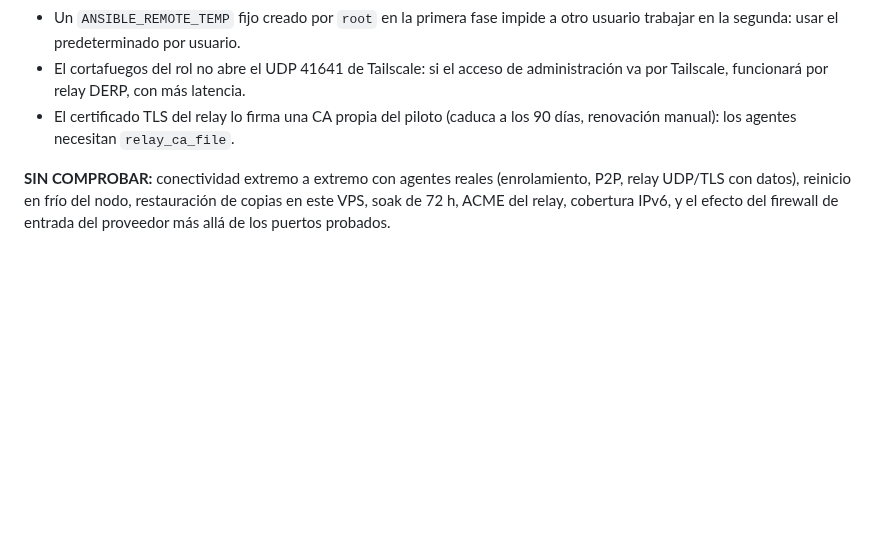
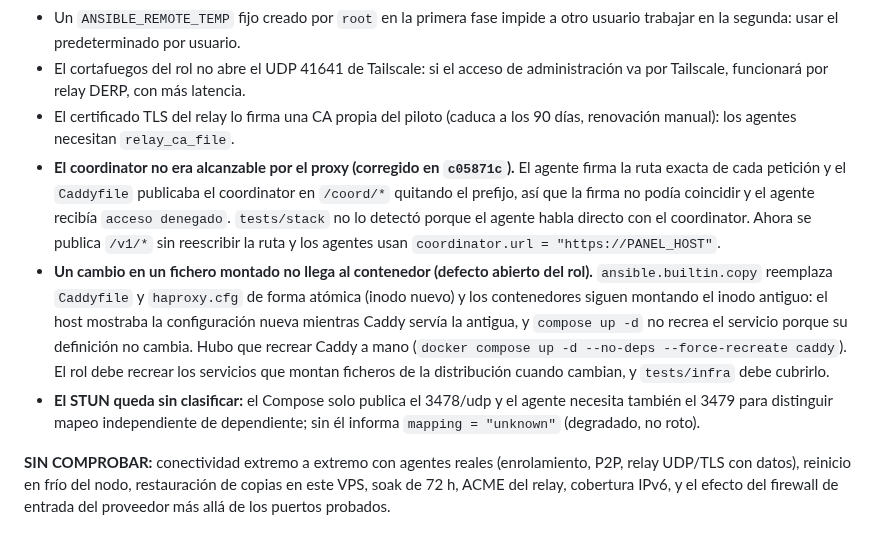
Before and after one commit to Tutitoos/atenea-one, a Markdown page: docs/operations/infraestructura.md, the part around the change. Rendered like a GitHub page; blank space fills up the shorter version.

Commit message:
Infraestructura: hallazgos del enrolamiento real (ruta del coordinator, ficheros montados, STUN 3479)

```diff
--- a/docs/operations/infraestructura.md
+++ b/docs/operations/infraestructura.md
@@ -361,5 +361,8 @@ Un único VPS Debian 13 (6 vCPU, 11,7 GiB de RAM), desplegado con este rol desde
 - Un `ANSIBLE_REMOTE_TEMP` fijo creado por `root` en la primera fase impide a otro usuario trabajar en la segunda: usar el predeterminado por usuario.
 - El cortafuegos del rol no abre el UDP 41641 de Tailscale: si el acceso de administración va por Tailscale, funcionará por relay DERP, con más latencia.
 - El certificado TLS del relay lo firma una CA propia del piloto (caduca a los 90 días, renovación manual): los agentes necesitan `relay_ca_file`.
+- **El coordinator no era alcanzable por el proxy (corregido en `c05871c`).** El agente firma la ruta exacta de cada petición y el `Caddyfile` publicaba el coordinator en `/coord/*` quitando el prefijo, así que la firma no podía coincidir y el agente recibía `acceso denegado`. `tests/stack` no lo detectó porque el agente habla directo con el coordinator. Ahora se publica `/v1/*` sin reescribir la ruta y los agentes usan `coordinator.url = "https://PANEL_HOST"`.
+- **Un cambio en un fichero montado no llega al contenedor (defecto abierto del rol).** `ansible.builtin.copy` reemplaza `Caddyfile` y `haproxy.cfg` de forma atómica (inodo nuevo) y los contenedores siguen montando el inodo antiguo: el host mostraba la configuración nueva mientras Caddy servía la antigua, y `compose up -d` no recrea el servicio porque su definición no cambia. Hubo que recrear Caddy a mano (`docker compose up -d --no-deps --force-recreate caddy`). El rol debe recrear los servicios que montan ficheros de la distribución cuando cambian, y `tests/infra` debe cubrirlo.
+- **El STUN queda sin clasificar:** el Compose solo publica el 3478/udp y el agente necesita también el 3479 para distinguir mapeo independiente de dependiente; sin él informa `mapping = "unknown"` (degradado, no roto).
 
 **SIN COMPROBAR:** conectividad extremo a extremo con agentes reales (enrolamiento, P2P, relay UDP/TLS con datos), reinicio en frío del nodo, restauración de copias en este VPS, soak de 72 h, ACME del relay, cobertura IPv6, y el efecto del firewall de entrada del proveedor más allá de los puertos probados.
```
